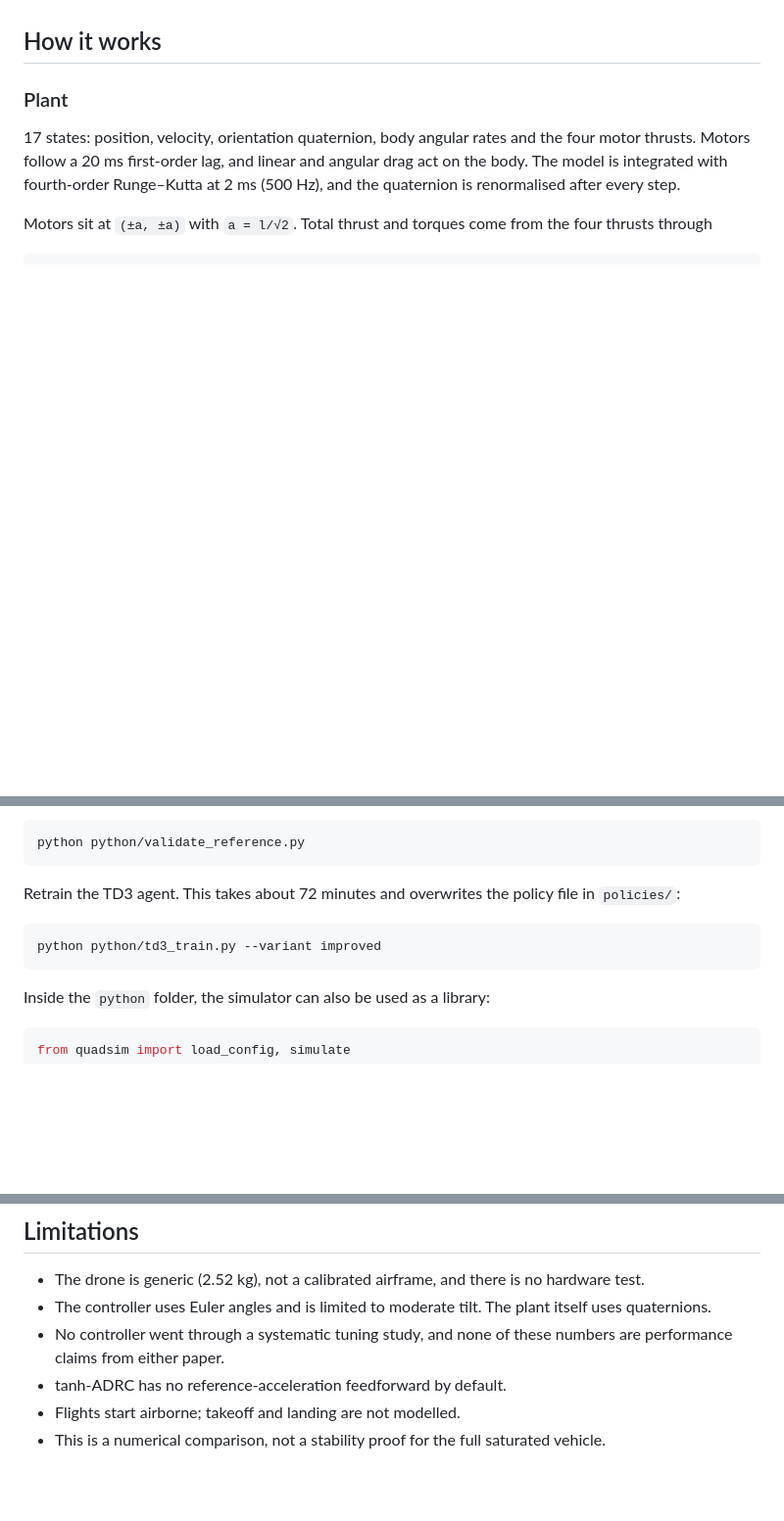
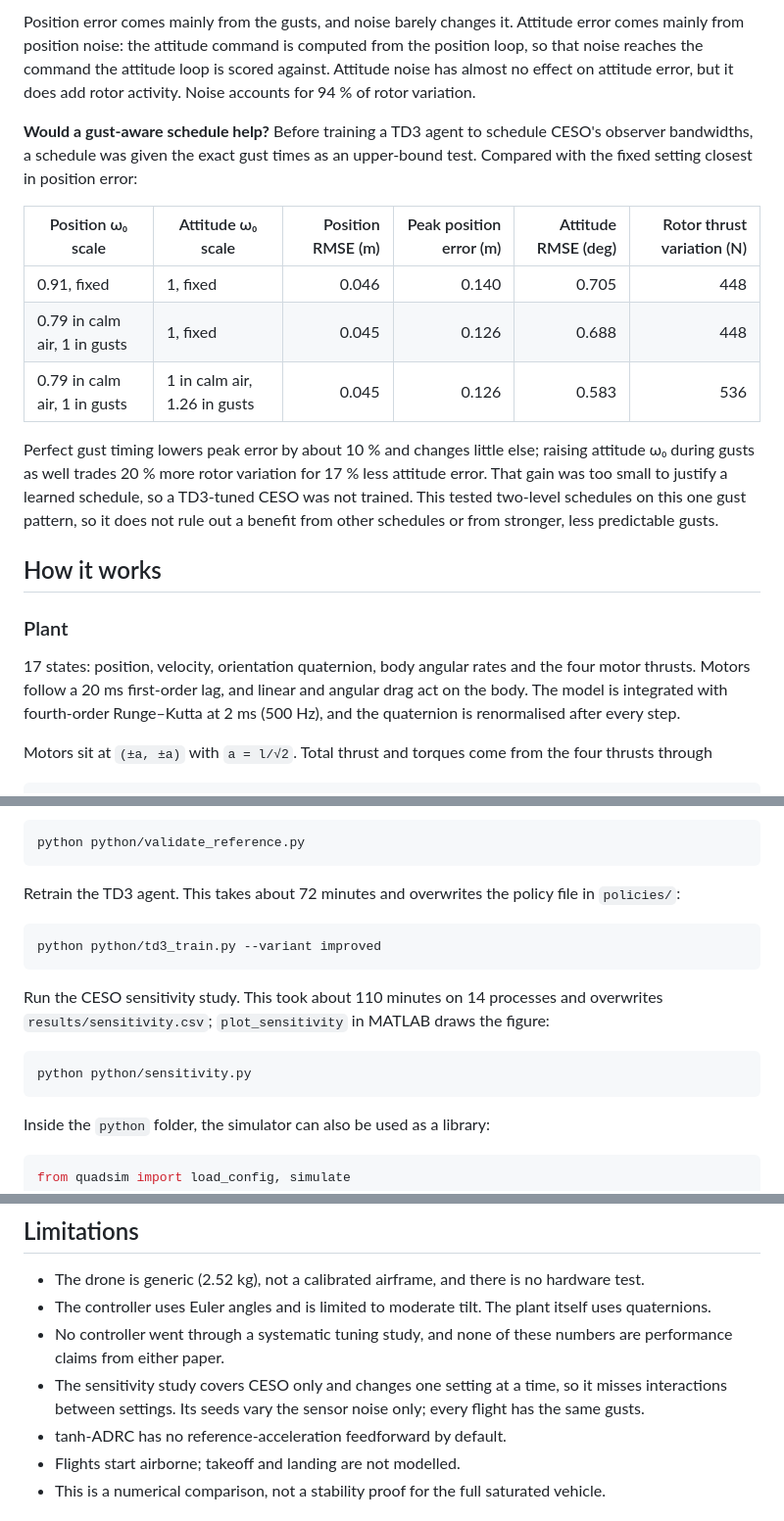
Before and after one commit to shmizi/ceso-quadrotor-adrc, a Markdown page: README.md, 3 parts joined by grey strips. Shown at 98% size. Rendered like a GitHub page; blank space fills up the shorter version.

````diff
--- a/README.md
+++ b/README.md
@@ -107,3 +153,25 @@ fixed gains on reward but flew worse, so it was not kept.
+Position error comes mainly from the gusts, and noise barely changes it. Attitude
+error comes mainly from position noise: the attitude command is computed from the
+position loop, so that noise reaches the command the attitude loop is scored
+against. Attitude noise has almost no effect on attitude error, but it does add
+rotor activity. Noise accounts for 94 % of rotor variation.
+
+**Would a gust-aware schedule help?** Before training a TD3 agent to schedule CESO's
+observer bandwidths, a schedule was given the exact gust times as an upper-bound
+test. Compared with the fixed setting closest in position error:
+
+| Position ω₀ scale | Attitude ω₀ scale | Position RMSE (m) | Peak position error (m) | Attitude RMSE (deg) | Rotor thrust variation (N) |
+|---|---|---:|---:|---:|---:|
+| 0.91, fixed | 1, fixed | 0.046 | 0.140 | 0.705 | 448 |
+| 0.79 in calm air, 1 in gusts | 1, fixed | 0.045 | 0.126 | 0.688 | 448 |
+| 0.79 in calm air, 1 in gusts | 1 in calm air, 1.26 in gusts | 0.045 | 0.126 | 0.583 | 536 |
+
+Perfect gust timing lowers peak error by about 10 % and changes little else; raising
+attitude ω₀ during gusts as well trades 20 % more rotor variation for 17 % less
+attitude error. That gain was too small to justify a learned schedule, so a TD3-tuned
+CESO was not trained. This tested two-level schedules on this one gust pattern, so it
+does not rule out a benefit from other schedules or from stronger, less predictable
+gusts.
 
 ## How it works
 
@@ -268,6 +336,13 @@ in `policies/`:
 python python/td3_train.py --variant improved
 ```
 
+Run the CESO sensitivity study. This took about 110 minutes on 14 processes and
+overwrites `results/sensitivity.csv`; `plot_sensitivity` in MATLAB draws the figure:
+
+```bash
+python python/sensitivity.py
+```
+
 Inside the `python` folder, the simulator can also be used as a library:
 
 ```python
@@ -364,6 +441,9 @@ results/                        Figures, metrics and training logs
   itself uses quaternions.
 - No controller went through a systematic tuning study, and none of these numbers
   are performance claims from either paper.
+- The sensitivity study covers CESO only and changes one setting at a time, so it
+  misses interactions between settings. Its seeds vary the sensor noise only; every
+  flight has the same gusts.
 - tanh-ADRC has no reference-acceleration feedforward by default.
 - Flights start airborne; takeoff and landing are not modelled.
 - This is a numerical comparison, not a stability proof for the full saturated
````
Also changed, not shown: other parts of README.md (+48 -0 lines), results/sensitivity.png (added), 3 other files.
